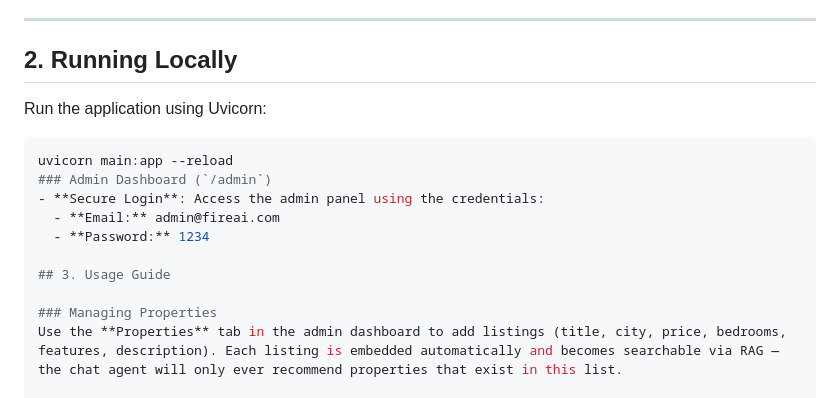
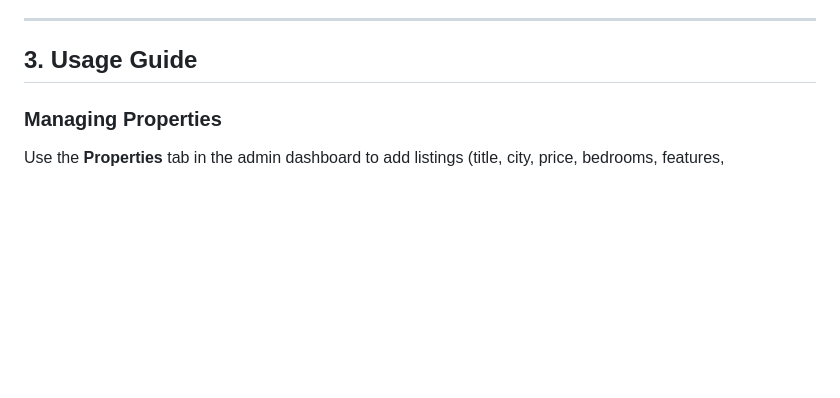
Before and after one commit to faioperation/rental-system-agent, a Markdown page: README.md, the part around the change. Drawn GitHub-style; blank space fills up the shorter version.

````diff
--- a/README.md
+++ b/README.md
@@ -63,17 +63,6 @@ A complete AI-powered real estate customer service and lead generation system. I
    - `SUPABASE_KEY` (use the `service_role` key)
 
 ---
-
-## 2. Running Locally
-
-Run the application using Uvicorn:
-```bash
-uvicorn main:app --reload
-### Admin Dashboard (`/admin`)
-- **Secure Login**: Access the admin panel using the credentials:
-  - **Email:** admin@fireai.com
-  - **Password:** 1234
-
 ## 3. Usage Guide
 
 ### Managing Properties
````
